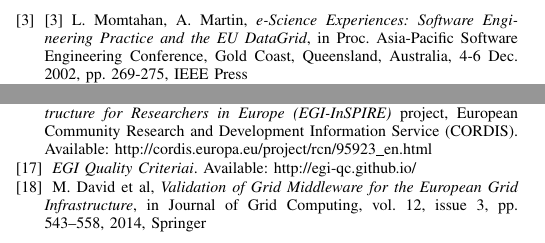
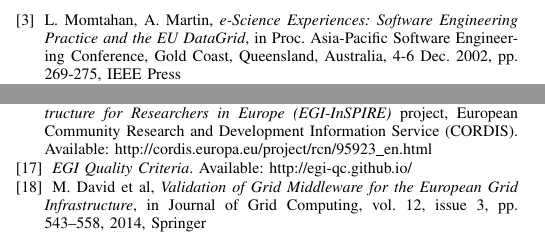
Before and after one commit to VibhutiDKhanduri/paper-ieee-software-reliability, a LaTeX paper (paper.tex): two parts of the columns of page 4 of 5, joined at a grey line, cut so that both start at the same text. Compiled offline with pdfLaTeX; a missing font is replaced by an installed copy or a similar font; a LaTeX package or settings file that is missing is left out.

Commit message:
fix typo

```diff
--- a/paper.tex
+++ b/paper.tex
@@ -200,7 +200,7 @@
 \emph{DataGrid project}, European Community Research and Development Information Service (CORDIS). Available: http://cordis.europa.eu/project/rcn/53665\_en.html
 
 \bibitem{datagrid}
-[3] L. Momtahan, A. Martin, \emph{e-Science Experiences: Software Engineering Practice and the EU DataGrid}, in Proc. Asia-Pacific Software Engineering Conference, Gold Coast, Queensland, Australia, 4-6 Dec. 2002, pp. 269-275, IEEE Press
+L. Momtahan, A. Martin, \emph{e-Science Experiences: Software Engineering Practice and the EU DataGrid}, in Proc. Asia-Pacific Software Engineering Conference, Gold Coast, Queensland, Australia, 4-6 Dec. 2002, pp. 269-275, IEEE Press
 
 \bibitem{globus}
 I. Foster, C. Kesselman, \emph{Globus: a Metacomputing Infrastructure Toolkit}, International Journal of Supercomputer Applications, vol. 11, no. 2, pp. 115–128, 1997
@@ -242,7 +242,7 @@
 \emph{European Grid Initiative: Integrated Sustainable Pan-European Infrastructure for Researchers in Europe (EGI-InSPIRE)} project, European Community Research and Development Information Service (CORDIS). Available: http://cordis.europa.eu/project/rcn/95923\_en.html
 
 \bibitem{egi-qc}
-\emph{EGI Quality Criteriai}. Available: http://egi-qc.github.io/
+\emph{EGI Quality Criteria}. Available: http://egi-qc.github.io/
 
 \bibitem{mario}
 M. David et al, \emph{Validation of Grid Middleware for the European Grid Infrastructure}, in Journal of Grid Computing, vol. 12, issue 3, pp. 543–558, 2014, Springer
```
